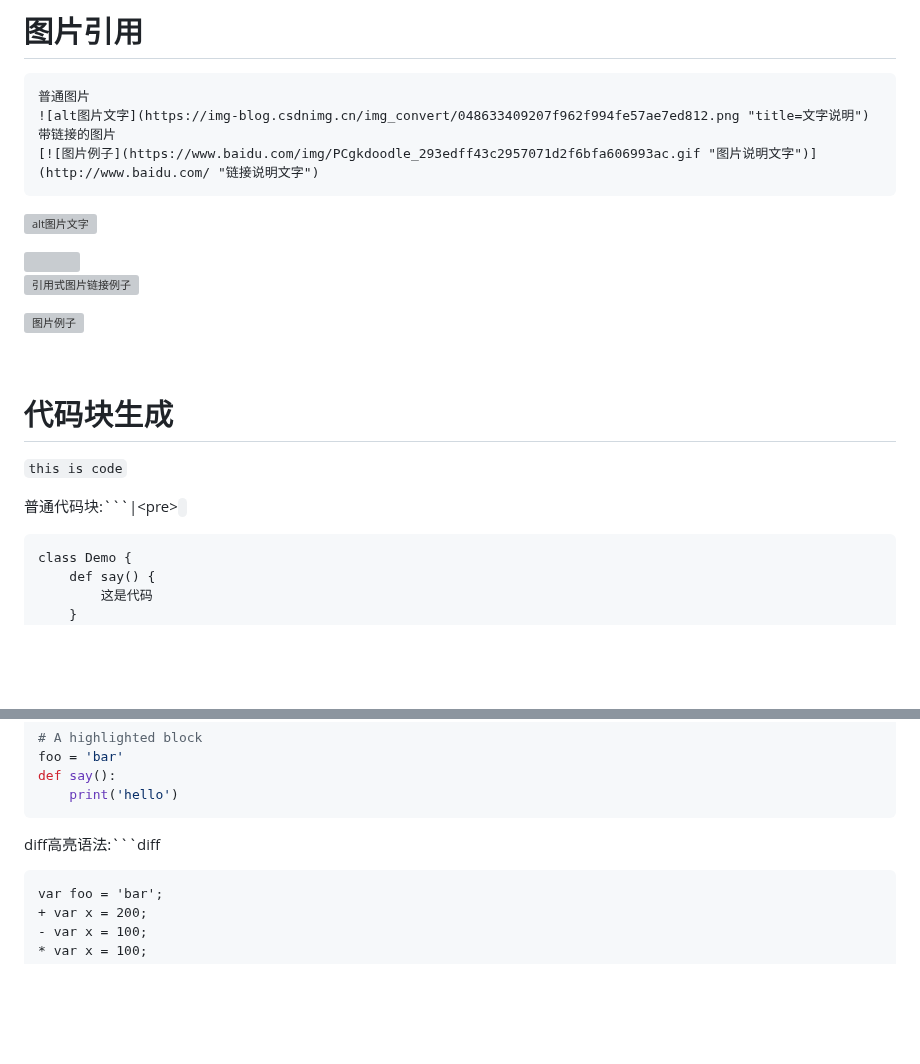
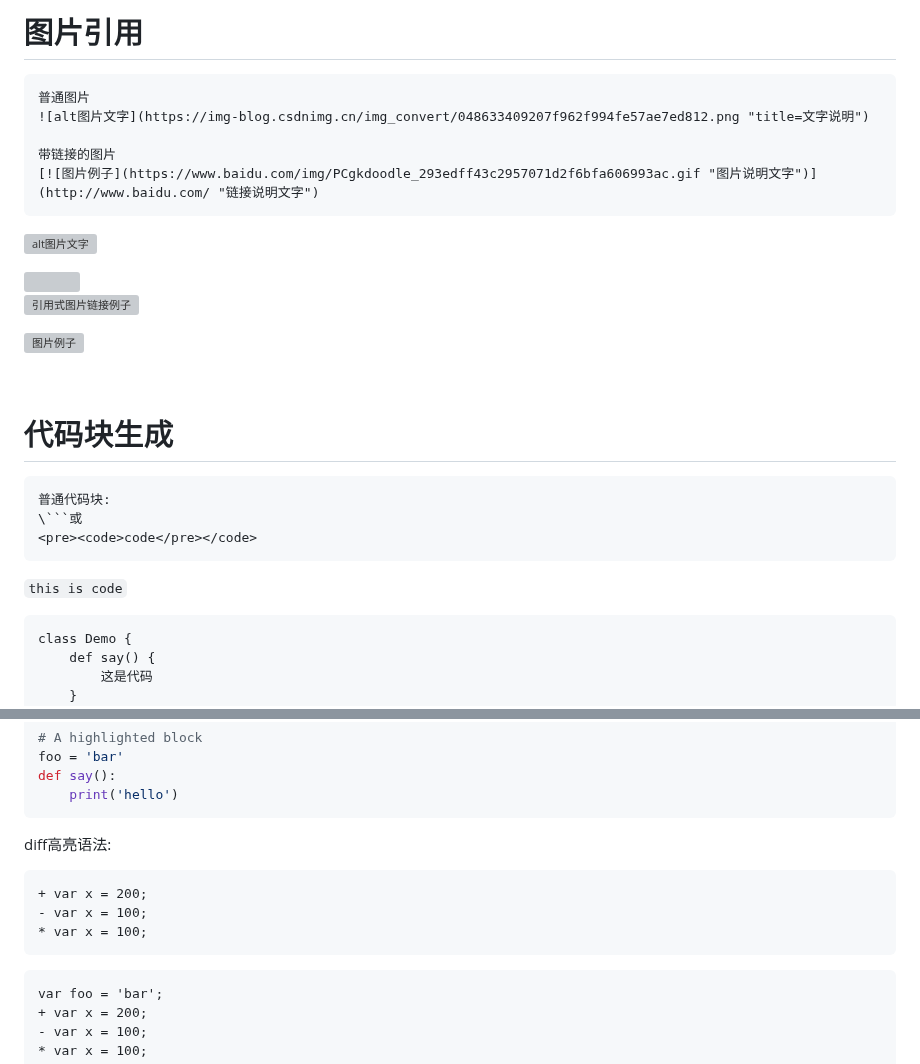
Before and after one commit to hihaiyang/hihaiyang.github.io, a Markdown page: README.md, 2 parts joined by grey strips. Rendered like a GitHub page; blank space fills up the shorter version; grey boxes are pictures that could not be loaded.

````diff
--- a/README.md
+++ b/README.md
@@ -84,6 +84,7 @@ __又粗又斜__
 ```
 普通图片
 ![alt图片文字](https://img-blog.csdnimg.cn/img_convert/048633409207f962f994fe57ae7ed812.png "title=文字说明")
+
 带链接的图片
 [![图片例子](https://www.baidu.com/img/PCgkdoodle_293edff43c2957071d2f6bfa606993ac.gif "图片说明文字")](http://www.baidu.com/ "链接说明文字")
 ```
@@ -99,9 +100,12 @@ __又粗又斜__
 <br>
 
 # 代码块生成
+```
+普通代码块:
+\```或
+<pre><code>code</pre></code>
+```
 `this is code`
-
-普通代码块:```|\<pre><code>
 
     class Demo {
         def say() {
@@ -128,7 +132,12 @@ def say():
     print('hello')
 ```
 
-diff高亮语法:```diff
+diff高亮语法:
+```\diff
++ var x = 200;
+- var x = 100;
+* var x = 100;
+```
 ```diff
 var foo = 'bar';
 + var x = 200;
````
Also changed, not shown: other parts of README.md (+0 -1 lines).
